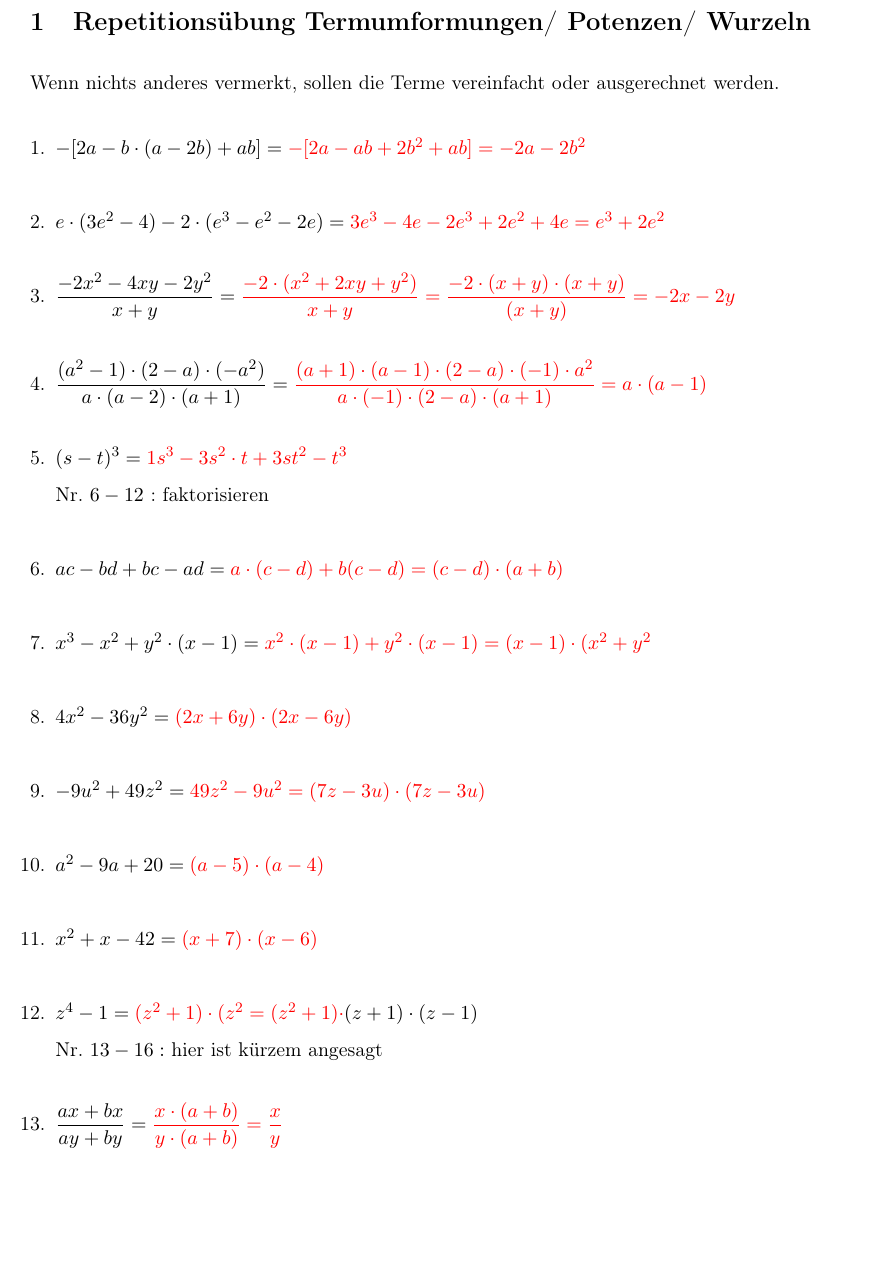
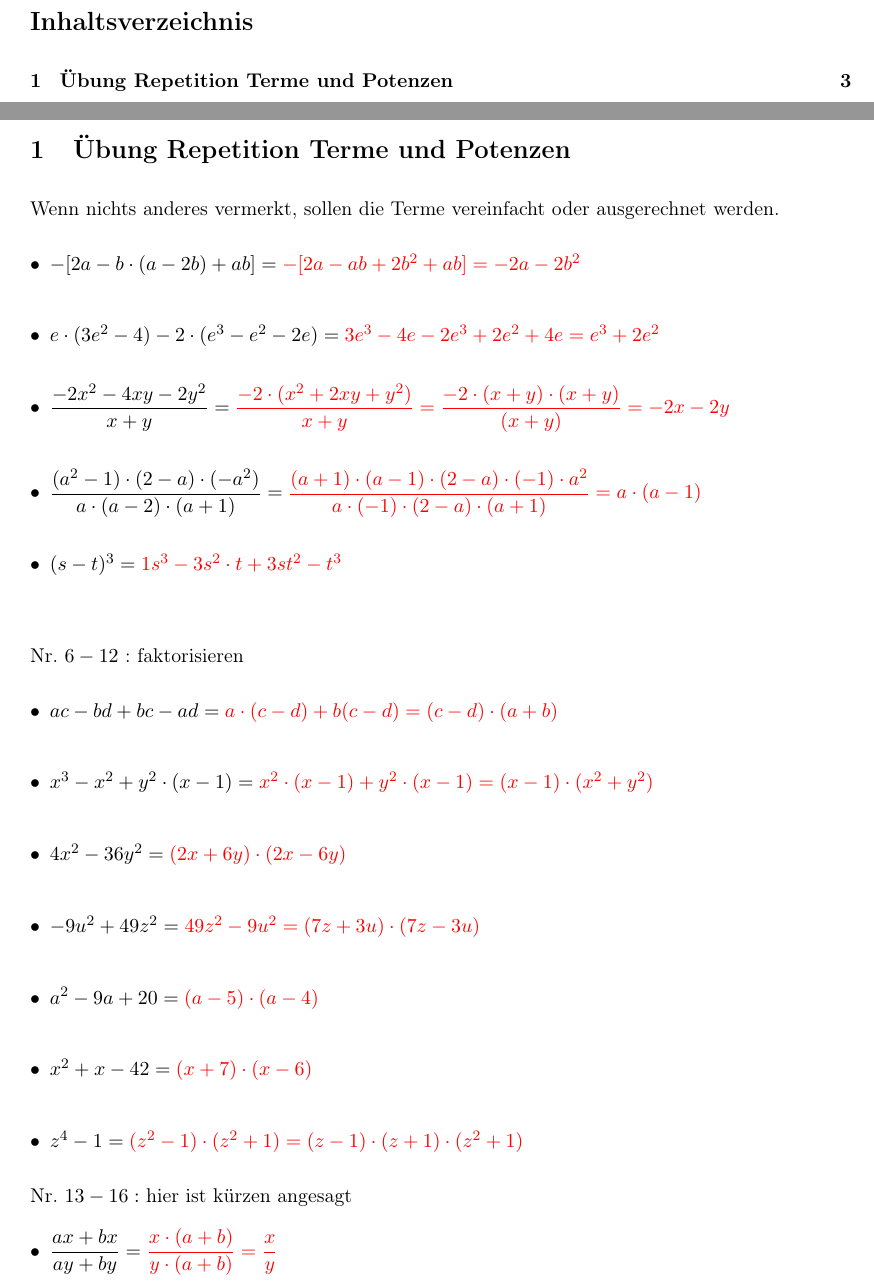
Before and after one commit to YodaCh96/Latex, a LaTeX document (Mathematik/AM_M1_Ü_Rep_Terme_Potenzen.tex): part of page 2 of 3 before the commit and two parts of pages 2 and 3 of 4 after it, the two joined at a grey line, cut at the place of the change, the shorter picture padded with empty space. Compiled offline with pdfLaTeX.

Commit message:
add Repetition Terme Potenzen

```diff
--- a/Mathematik/Rep_Terme_Lösungen.tex
+++ b/Mathematik/AM_M1_Ü_Rep_Terme_Potenzen.tex
@@ -24,7 +24,8 @@
 \setlength\parindent{0pt}
 \setlength{\parskip}{0em}
 \renewcommand{\baselinestretch}{1.5}
-\title{Repetitions Termumformungen}
+\title{\Huge Mathematik 1\\
+\large Repetition Terme und Potenzen}
 \author{Ioannis Christodoulakis}
 \date{\today}
 \begin{document}
@@ -34,29 +35,30 @@
 % The statement ends the current page.
 \newpage
 % This command causes LaTeX to create a table of contents.
-%\tableofcontents
+\tableofcontents
 % The statement ends the current page.
 \newpage
-%%%%%%%%%%%%%%%%%%%%%%%%%%%%%%%%%%%%%%%%%%%%%%%%%%%%%%%%%%%%%%%%%%%%%%%%%%%%%%%%%%%%%%%%%%%%%%%%%%%%
-%%%%%%%%%%%%%%%%%%%%%%%%%%%%%%%%%%%%%%%%%%%%%%%%%%%%%%%%%%%%%%%%%%%%%%%%%%%%%%%%%%%%%%%%%%%%%%%%%%%%
-\section{Repetitionsübung Termumformungen/ Potenzen/ Wurzeln}
-
+%%%%%%%%%%%%%%%%%%%%%%%%%%%%%%%%%%%%%%%%%%%%%%%%%%%%%%%%%%%%%%%%%%%%%%
+\section{Übung  Repetition Terme und Potenzen}
 Wenn nichts anderes vermerkt, sollen die Terme vereinfacht oder ausgerechnet werden.
-
-\begin{enumerate}[itemsep=3ex , leftmargin=*]
+\begin{itemize}[itemsep=3ex , leftmargin=*]
 \item $ -[2a - b \cdot (a - 2b) +ab] = \textcolor{red}{-[2a - ab + 2b^{2} +ab] = -2a - 2b^{2}} $
 \item $ e \cdot (3e^{2} - 4) -2 \cdot (e^{3} - e^{2} - 2e) = \textcolor{red}{3e^{3} - 4e - 2e^{3} + 2e^{2} + 4e = e^{3} + 2e^{2}} $
 \item $ \dfrac{-2x^{2} - 4xy - 2y^{2}}{x+y} = \textcolor{red}{\dfrac{-2 \cdot (x^{2} + 2xy + y^{2})}{x+y} = \dfrac{-2 \cdot(x + y) \cdot (x + y)}{(x + y)} = -2x - 2y} $
 \item $ \dfrac{(a^{2} - 1) \cdot (2 - a) \cdot (-a^{2})}{a \cdot (a - 2) \cdot (a + 1)} = \textcolor{red}{\dfrac{(a + 1) \cdot (a - 1) \cdot (2 - a) \cdot (-1) \cdot a^{2}}{a \cdot (-1) \cdot (2 - a) \cdot (a + 1)} = a \cdot (a - 1)}  $
 \item $ (s - t)^{3} = \textcolor{red}{1s^{3} - 3s^{2} \cdot t + 3st^{2} - t^{3}} $ \\
+\end{itemize}
 Nr. $ 6-12 $ : faktorisieren
+\begin{itemize}[itemsep=3ex , leftmargin=*]
 \item $ ac - bd +bc - ad = \textcolor{red}{a \cdot (c - d) +b (c-d) = (c - d) \cdot (a + b)} $
-\item $ x^{3} - x^{2} + y^{2} \cdot (x - 1) = \textcolor{red}{x^{2} \cdot (x - 1) + y^{2} \cdot (x - 1) = (x - 1) \cdot (x^{2} + y^{2}} $
+\item $ x^{3} - x^{2} + y^{2} \cdot (x - 1) = \textcolor{red}{x^{2} \cdot (x - 1) + y^{2} \cdot (x - 1) = (x - 1) \cdot (x^{2} + y^{2})} $
 \item $ 4x^{2} - 36y^{2} = \textcolor{red}{(2x + 6y) \cdot (2x - 6y)} $
-\item $ -9u^{2} + 49z^{2} = \textcolor{red}{49z^{2} - 9u^{2} = (7z - 3u) \cdot (7z - 3u) } $
+\item $ -9u^{2} + 49z^{2} = \textcolor{red}{49z^{2} - 9u^{2} = (7z + 3u) \cdot (7z - 3u) } $
 \item $ a^{2} - 9a + 20 = \textcolor{red}{(a- 5) \cdot (a - 4)} $
 \item $ x^{2} + x - 42 = \textcolor{red}{(x + 7) \cdot (x - 6)} $
-\item $ z^{4} - 1 = \textcolor{red}{(z^{2} + 1) \cdot (z^{2} = (z^{2} + 1) \cdot} (z + 1) \cdot (z - 1) $ \\
-Nr. $ 13 -16:$ hier ist kürzem angesagt
+\item $ z^{4} - 1 = \textcolor{red}{(z^{2}-1)\cdot(z^{2}+1) = (z-1) \cdot (z+1) \cdot(z^{2}+1) } $
+\end{itemize}
+Nr. $ 13 -16:$ hier ist kürzen angesagt
+\begin{itemize}[itemsep=3ex , leftmargin=*]
 \item $ \dfrac{ax + bx}{ay + by} = \textcolor{red}{\dfrac{x \cdot (a+b)}{y \cdot (a+b)} = \dfrac{x}{y}} $
 \item $ \dfrac{a^{2} + 5a -24}{a^{2} - 5a + 6} = \textcolor{red}{\dfrac{(a + 8) \cdot (a - 3)}{(a - 2) \cdot (a-3)} = \dfrac{a + 8}{a - 2}} $
@@ -64 +66,2 @@ Nr. $ 13 -16:$ hier ist kürzem angesagt
 \item $ \dfrac{p^{3} - 2p^{2} + p}{pq - q} = \textcolor{red}{\dfrac{p \cdot (p^{2} - 2p + 1}{q \cdot (p - 1} = \dfrac{p \cdot (p - 1) \cdot (p - 1)}{q \cdot (p-1)} = \dfrac{p \cdot (p - 1)}{q}} $
+\item $ \dfrac{6a}{5c} - \dfrac{11a}{15c} = \textcolor{red}{\dfrac{3 \cdot 6a}{3 \cdot 5c} - \dfrac{11a}{15c} = \dfrac{18a - 11a}{15}= \dfrac{7a}{15c}} $
```
Also changed, not shown: Mathematik/PDFs/AM_M1_Ü_Rep_Terme_Potenzen.pdf (added), Mathematik/PDFs/Rep_Terme_Lösungen.pdf (deleted), Mathematik/AM_M1_Ü_Rep_Terme_Potenzen.tex (30 more changed lines).
